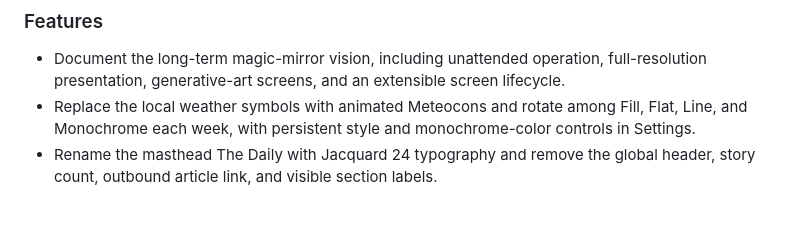
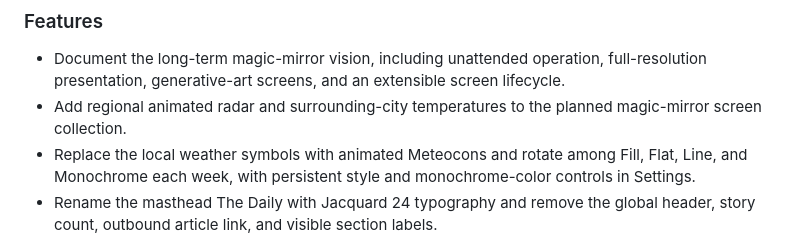
Before and after one commit to darrell-d/glitch-dashboard, a Markdown page: CHANGELOG.md, the part around the change. Drawn GitHub-style; blank space fills up the shorter version.

```diff
--- a/CHANGELOG.md
+++ b/CHANGELOG.md
@@ -6,6 +6,8 @@
 
 - Document the long-term magic-mirror vision, including unattended operation,
   full-resolution presentation, generative-art screens, and an extensible screen lifecycle.
+- Add regional animated radar and surrounding-city temperatures to the planned
+  magic-mirror screen collection.
 - Replace the local weather symbols with animated Meteocons and rotate among
   Fill, Flat, Line, and Monochrome each week, with persistent style and
   monochrome-color controls in Settings.
```
Also changed, not shown: TODO.md (+1 -0 lines), VISION.md (+6 -2 lines).
